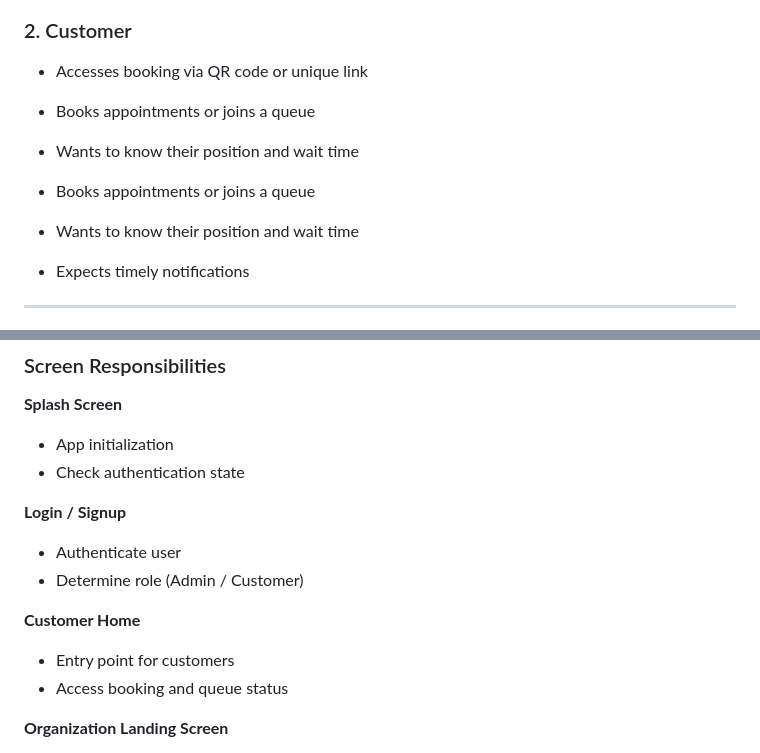
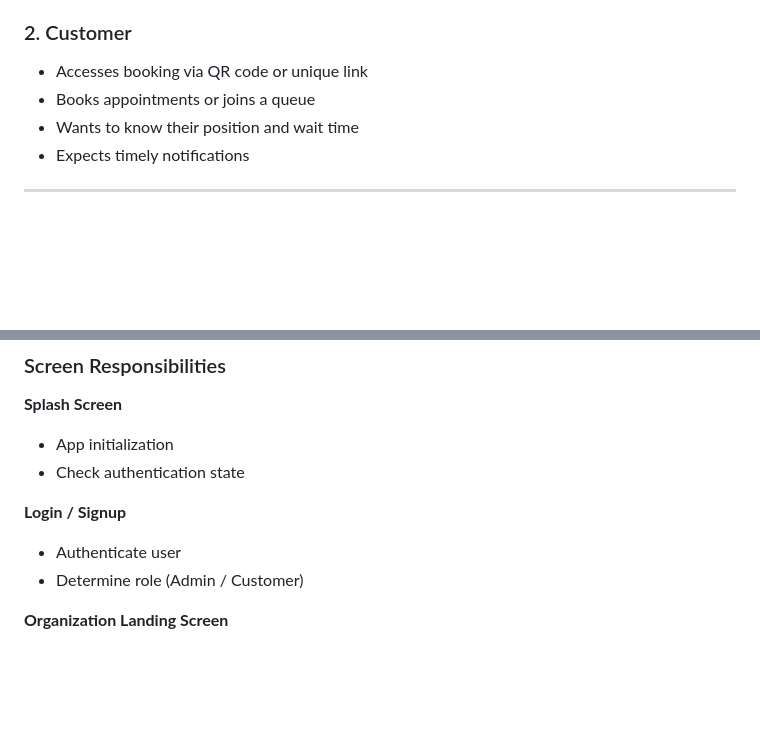
Before and after one commit to Clark605/queue_ease, a Markdown page: docs/PRD.md, 2 parts joined by grey strips. GitHub-like rendering; blank space fills up the shorter version.

```diff
--- a/docs/PRD.md
+++ b/docs/PRD.md
@@ -32,15 +32,8 @@ Small clinics and service providers often rely on paper notebooks, WhatsApp mess
 ### 2. Customer
 
 * Accesses booking via QR code or unique link
-
 * Books appointments or joins a queue
-
 * Wants to know their position and wait time
-
-* Books appointments or joins a queue
-
-* Wants to know their position and wait time
-
 * Expects timely notifications
 
 ---
@@ -226,11 +192,6 @@ flowchart TD
 
 * Authenticate user
 * Determine role (Admin / Customer)
-
-**Customer Home**
-
-* Entry point for customers
-* Access booking and queue status
 
 **Organization Landing Screen**
 
```
Also changed, not shown: other parts of docs/PRD.md (+59 -52 lines), .github/.copilot/copilot-commit-message-instructions.md (added, +37 -0 lines), .github/prompts/plan-queueEase-init.prompt.md (added, +191 -0 lines).
